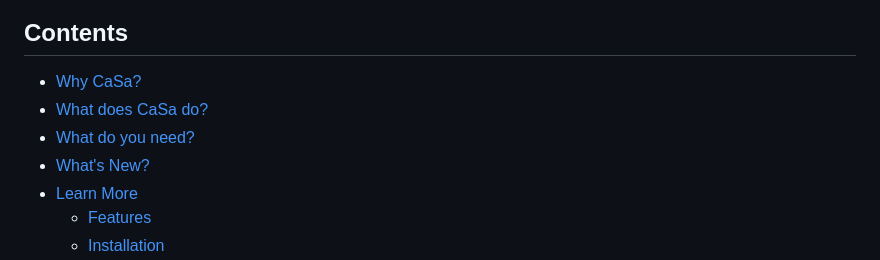
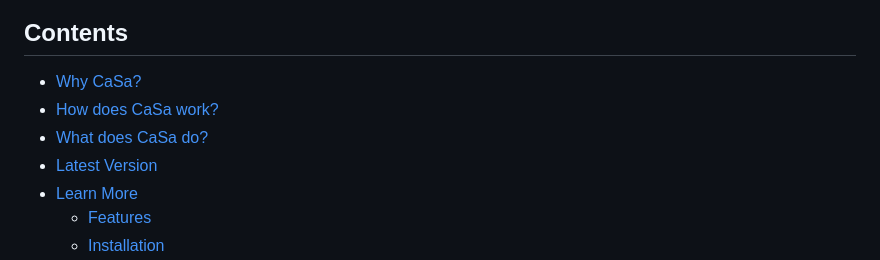
Before and after one commit to TheRealDeluxee/CryptoStockManager, a Markdown page: readme.md, the part around one of its changes. GitHub-like rendering.

```diff
--- a/readme.md
+++ b/readme.md
@@ -9,9 +9,9 @@ CaSa watches your cryptocurrencies and stocks, analyses them with technical indi
 ## Contents
 
 - [Why CaSa?](#why-casa)
+- [How does CaSa work?](#how-does-casa-work)
 - [What does CaSa do?](#what-does-casa-do)
-- [What do you need?](#what-do-you-need)
-- [What's New?](#whats-new)
+- [Latest Version](#latest-version)
 - [Learn More](#learn-more)
   - [Features](docs/features.md)
   - [Installation](docs/installation.md)
```
Also changed, not shown: other parts of readme.md (+18 -8 lines), docs/telegram_phone_watch.png.
